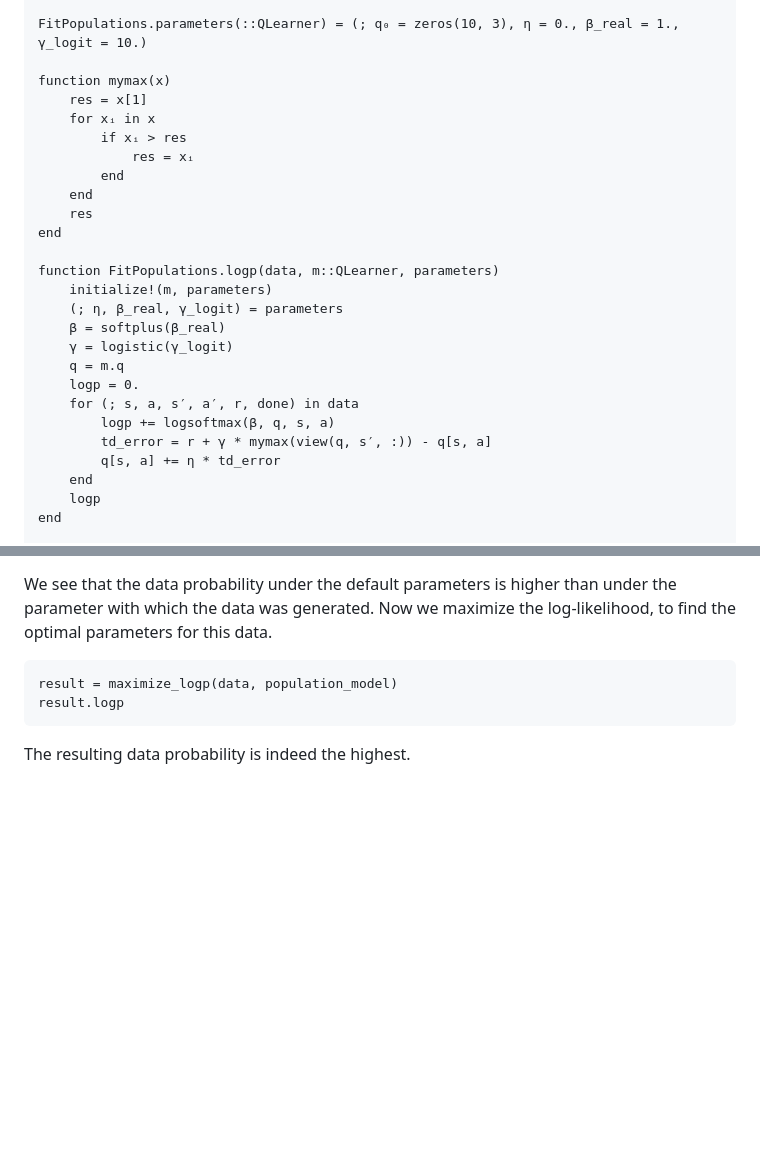
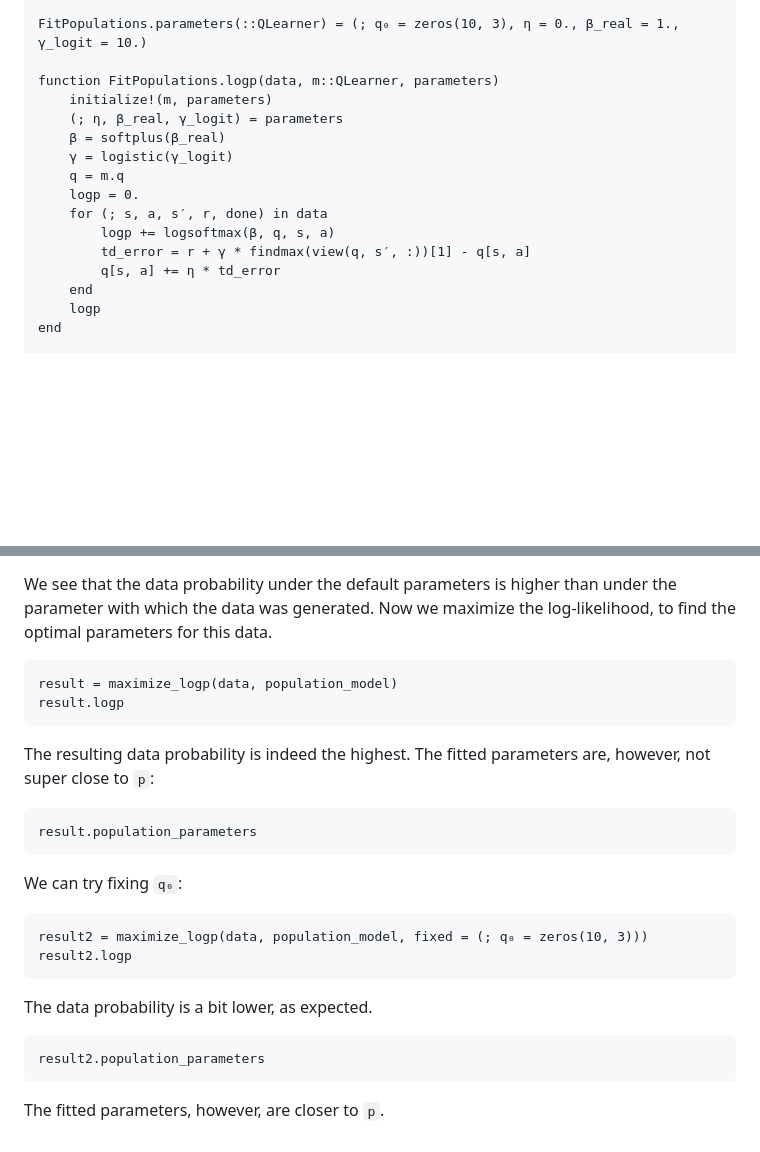
Before and after one commit to jbrea/LaplacianExpectationMaximization.jl, a Markdown page: docs/src/rl.md, 2 parts joined by grey strips. Rendered like a GitHub page; blank space fills up the shorter version.

````diff
--- a/docs/src/rl.md
+++ b/docs/src/rl.md
@@ -18,16 +18,6 @@ end
 
 FitPopulations.parameters(::QLearner) = (; q₀ = zeros(10, 3), η = 0., β_real = 1., γ_logit = 10.)
 
-function mymax(x)
-    res = x[1]
-    for xᵢ in x
-        if xᵢ > res
-            res = xᵢ
-        end
-    end
-    res
-end
-
 function FitPopulations.logp(data, m::QLearner, parameters)
     initialize!(m, parameters)
     (; η, β_real, γ_logit) = parameters
@@ -35,9 +25,9 @@ function FitPopulations.logp(data, m::QLearner, parameters)
     γ = logistic(γ_logit)
     q = m.q
     logp = 0.
-    for (; s, a, s′, a′, r, done) in data
+    for (; s, a, s′, r, done) in data
         logp += logsoftmax(β, q, s, a)
-        td_error = r + γ * mymax(view(q, s′, :)) - q[s, a]
+        td_error = r + γ * findmax(view(q, s′, :))[1] - q[s, a]
         q[s, a] += η * td_error
     end
     logp
@@ -124,4 +114,19 @@ We see that the data probability under the default parameters is higher than und
 result = maximize_logp(data, population_model)
 result.logp
 ```
-The resulting data probability is indeed the highest.
+The resulting data probability is indeed the highest. The fitted parameters are, however, not super close to `p`:
+```@example rl
+result.population_parameters
+```
+
+We can try fixing `q₀`:
+
+```@example rl
+result2 = maximize_logp(data, population_model, fixed = (; q₀ = zeros(10, 3)))
+result2.logp
+```
+The data probability is a bit lower, as expected.
+```@example rl
+result2.population_parameters
+```
+The fitted parameters, however, are closer to `p`.
````
